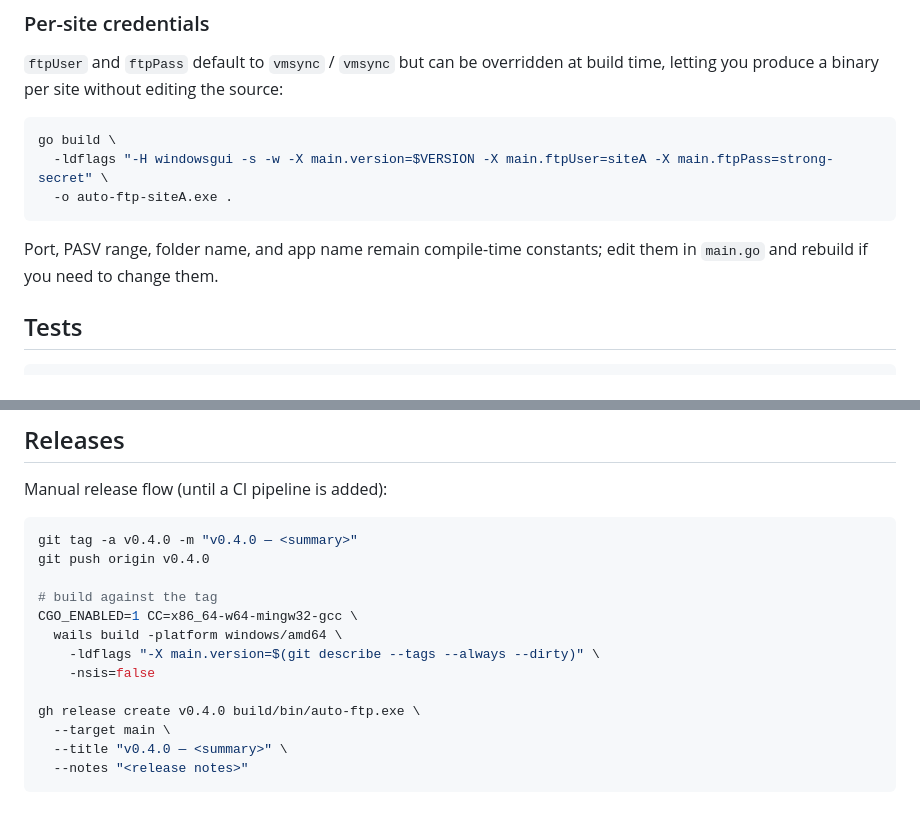
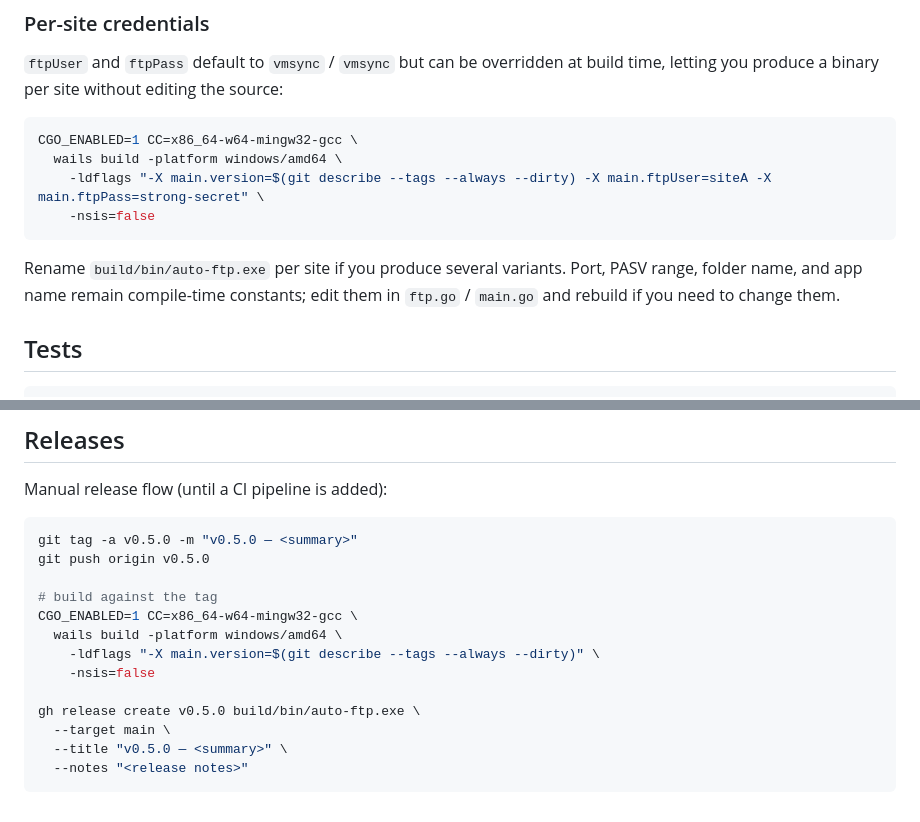
Before and after one commit to antikkorps/auto-ftp, a Markdown page: README.md, 2 parts joined by grey strips. Rendered like a GitHub page.

````diff
--- a/README.md
+++ b/README.md
@@ -58,14 +72,16 @@ overridden at build time, letting you produce a binary per site without
 editing the source:
 
 ```bash
-go build \
-  -ldflags "-H windowsgui -s -w -X main.version=$VERSION -X main.ftpUser=siteA -X main.ftpPass=strong-secret" \
-  -o auto-ftp-siteA.exe .
+CGO_ENABLED=1 CC=x86_64-w64-mingw32-gcc \
+  wails build -platform windows/amd64 \
+    -ldflags "-X main.version=$(git describe --tags --always --dirty) -X main.ftpUser=siteA -X main.ftpPass=strong-secret" \
+    -nsis=false
 ```
 
-Port, PASV range, folder name, and app name remain compile-time
-constants; edit them in `main.go` and rebuild if you need to change
-them.
+Rename `build/bin/auto-ftp.exe` per site if you produce several
+variants. Port, PASV range, folder name, and app name remain
+compile-time constants; edit them in `ftp.go` / `main.go` and rebuild
+if you need to change them.
 
 ## Tests
 
@@ -140,8 +166,8 @@ This tool is designed for **isolated or trusted LANs only**:
 Manual release flow (until a CI pipeline is added):
 
 ```bash
-git tag -a v0.4.0 -m "v0.4.0 — <summary>"
-git push origin v0.4.0
+git tag -a v0.5.0 -m "v0.5.0 — <summary>"
+git push origin v0.5.0
 
 # build against the tag
 CGO_ENABLED=1 CC=x86_64-w64-mingw32-gcc \
@@ -149,8 +175,8 @@ CGO_ENABLED=1 CC=x86_64-w64-mingw32-gcc \
     -ldflags "-X main.version=$(git describe --tags --always --dirty)" \
     -nsis=false
 
-gh release create v0.4.0 build/bin/auto-ftp.exe \
+gh release create v0.5.0 build/bin/auto-ftp.exe \
   --target main \
-  --title "v0.4.0 — <summary>" \
+  --title "v0.5.0 — <summary>" \
   --notes "<release notes>"
 ```
````
Also changed, not shown: other parts of README.md (+56 -32 lines).
